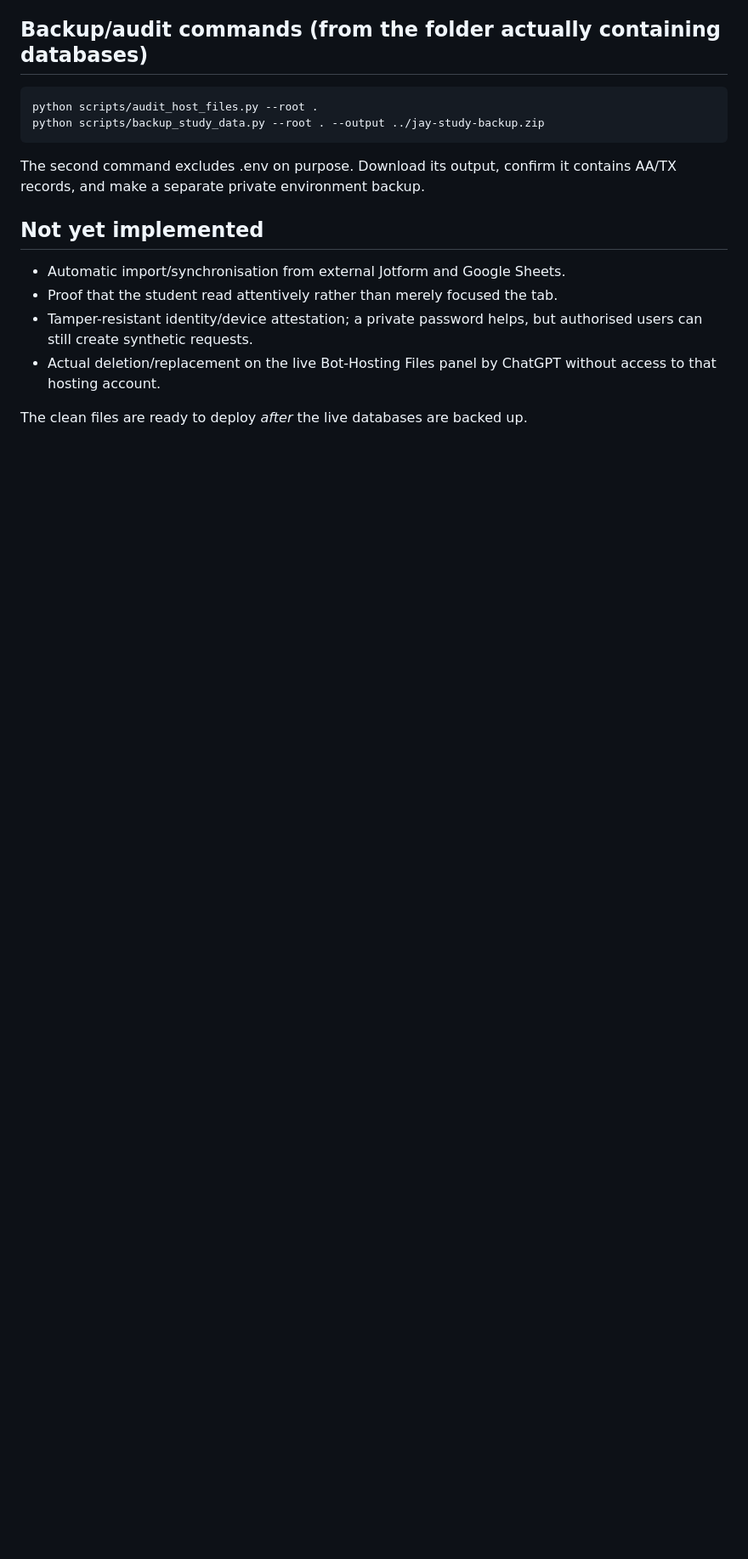
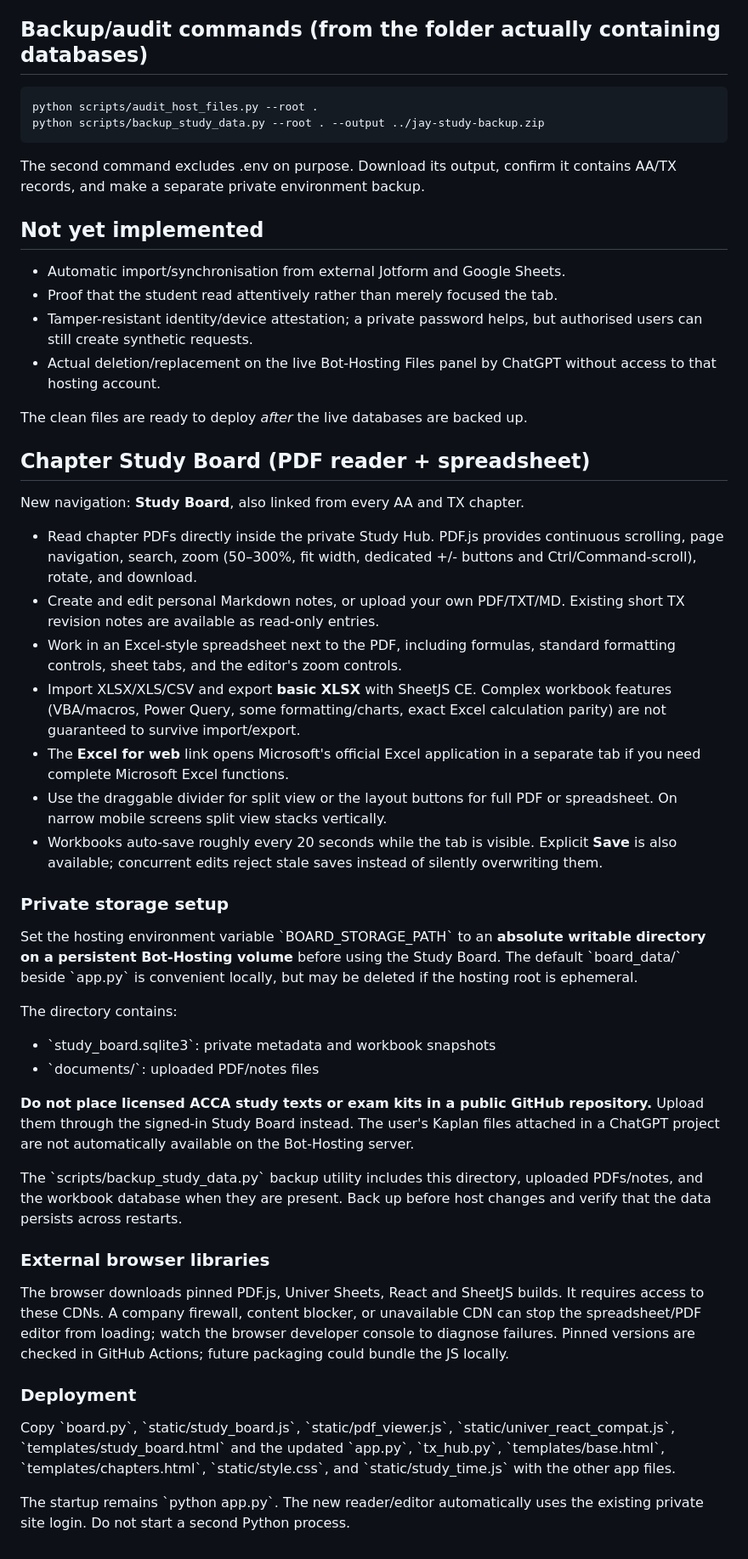
Before and after one commit to fighterzsuper-droid/ChapterTracker, a Markdown page: deployment/BOT_HOSTING_SETUP.md, the part around the change. Shown at 85% size. GitHub-like rendering; blank space fills up the shorter version.

Commit message:
Document Study Board PDF+spreadsheet features, limits, storage and deployment

```diff
--- a/deployment/BOT_HOSTING_SETUP.md
+++ b/deployment/BOT_HOSTING_SETUP.md
@@ -69,3 +69,65 @@ it contains AA/TX records, and make a separate private environment backup.
   without access to that hosting account.
 
 The clean files are ready to deploy *after* the live databases are backed up.
+
+
+## Chapter Study Board (PDF reader + spreadsheet)
+
+New navigation: **Study Board**, also linked from every AA and TX chapter.
+
+- Read chapter PDFs directly inside the private Study Hub. PDF.js provides
+  continuous scrolling, page navigation, search, zoom (50–300%, fit width,
+  dedicated +/- buttons and Ctrl/Command-scroll), rotate, and download.
+- Create and edit personal Markdown notes, or upload your own PDF/TXT/MD.
+  Existing short TX revision notes are available as read-only entries.
+- Work in an Excel-style spreadsheet next to the PDF, including formulas,
+  standard formatting controls, sheet tabs, and the editor's zoom controls.
+- Import XLSX/XLS/CSV and export **basic XLSX** with SheetJS CE. Complex
+  workbook features (VBA/macros, Power Query, some formatting/charts, exact
+  Excel calculation parity) are not guaranteed to survive import/export.
+- The **Excel for web** link opens Microsoft's official Excel application
+  in a separate tab if you need complete Microsoft Excel functions.
+- Use the draggable divider for split view or the layout buttons for full
+  PDF or spreadsheet. On narrow mobile screens split view stacks vertically.
+- Workbooks auto-save roughly every 20 seconds while the tab is visible.
+  Explicit **Save** is also available; concurrent edits reject stale saves
+  instead of silently overwriting them.
+
+### Private storage setup
+
+Set the hosting environment variable \`BOARD_STORAGE_PATH\` to an **absolute
+writable directory on a persistent Bot-Hosting volume** before using the
+Study Board. The default \`board_data/\` beside \`app.py\` is convenient
+locally, but may be deleted if the hosting root is ephemeral.
+
+The directory contains:
+- \`study_board.sqlite3\`: private metadata and workbook snapshots
+- \`documents/\`: uploaded PDF/notes files
+
+**Do not place licensed ACCA study texts or exam kits in a public GitHub
+repository.** Upload them through the signed-in Study Board instead.
+The user's Kaplan files attached in a ChatGPT project are not automatically
+available on the Bot-Hosting server.
+
+The \`scripts/backup_study_data.py\` backup utility includes this directory,
+uploaded PDFs/notes, and the workbook database when they are present.
+Back up before host changes and verify that the data persists across restarts.
+
+### External browser libraries
+
+The browser downloads pinned PDF.js, Univer Sheets, React and SheetJS builds.
+It requires access to these CDNs. A company firewall, content blocker, or
+unavailable CDN can stop the spreadsheet/PDF editor from loading; watch the
+browser developer console to diagnose failures. Pinned versions are checked
+in GitHub Actions; future packaging could bundle the JS locally.
+
+### Deployment
+
+Copy \`board.py\`, \`static/study_board.js\`, \`static/pdf_viewer.js\`,
+\`static/univer_react_compat.js\`, \`templates/study_board.html\` and the
+updated \`app.py\`, \`tx_hub.py\`, \`templates/base.html\`,
+\`templates/chapters.html\`, \`static/style.css\`, and
+\`static/study_time.js\` with the other app files.
+
+The startup remains \`python app.py\`. The new reader/editor automatically
+uses the existing private site login. Do not start a second Python process.
```
